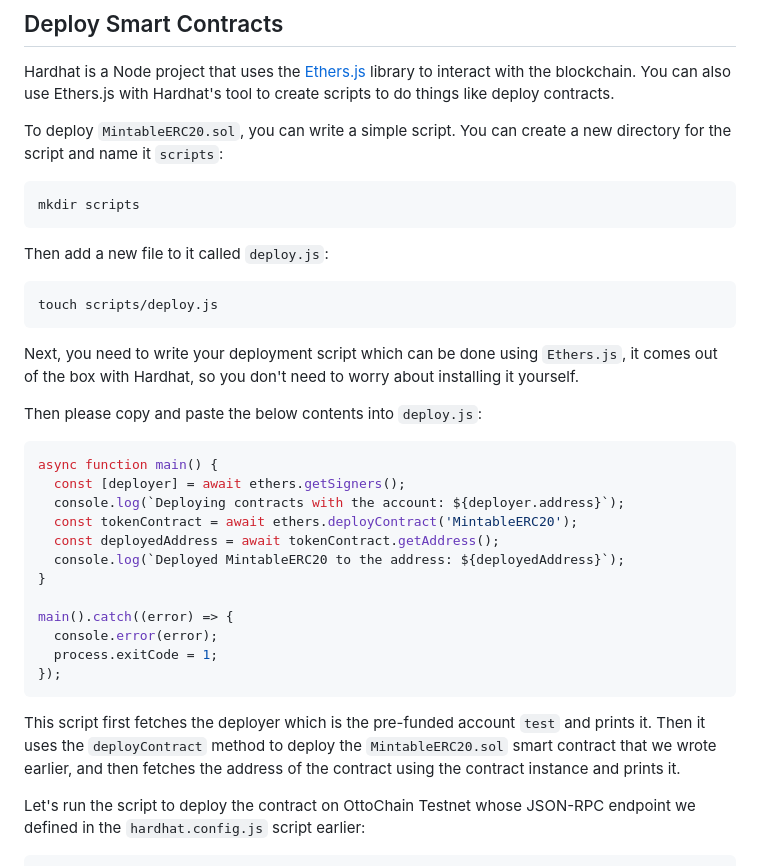
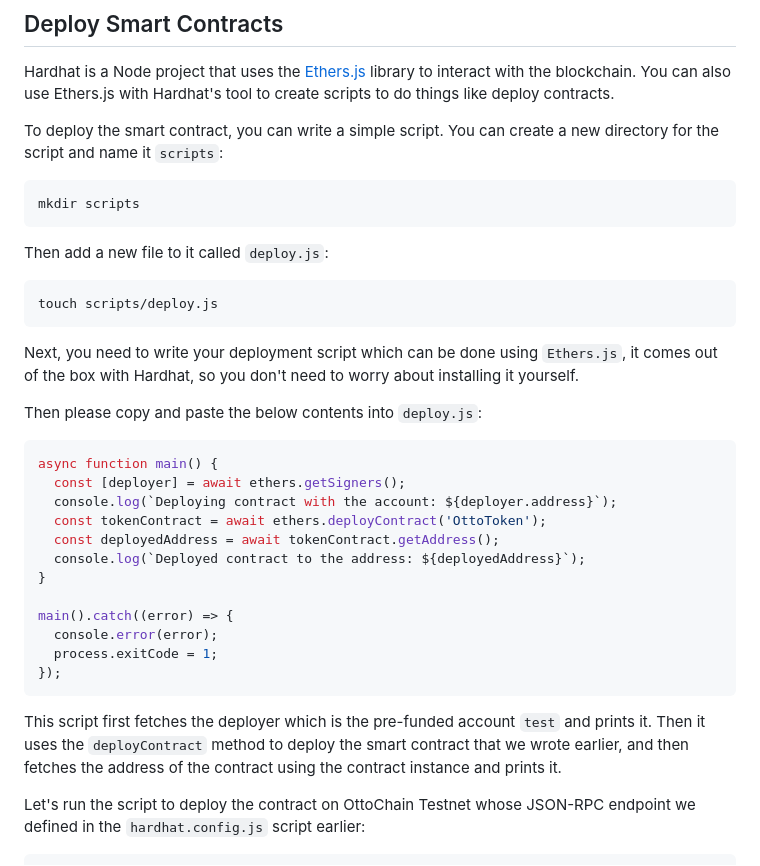
Before and after one commit to octopus-network/oyster, a Markdown page: tutorial/README.md, the part around the change printed below. Drawn GitHub-style.

````diff
--- a/tutorial/README.md
+++ b/tutorial/README.md
@@ -186,7 +168,7 @@ You've now written the smart contract! If this was for a production app, we woul
 
 Hardhat is a Node project that uses the [Ethers.js](https://docs.ethers.org/v6/) library to interact with the blockchain. You can also use Ethers.js with Hardhat's tool to create scripts to do things like deploy contracts.
 
-To deploy `MintableERC20.sol`, you can write a simple script. You can create a new directory for the script and name it `scripts`:
+To deploy the smart contract, you can write a simple script. You can create a new directory for the script and name it `scripts`:
 
 ```
 mkdir scripts
@@ -205,10 +187,10 @@ Then please copy and paste the below contents into `deploy.js`:
 ```javascript
 async function main() {
   const [deployer] = await ethers.getSigners();
-  console.log(`Deploying contracts with the account: ${deployer.address}`);
-  const tokenContract = await ethers.deployContract('MintableERC20');
+  console.log(`Deploying contract with the account: ${deployer.address}`);
+  const tokenContract = await ethers.deployContract('OttoToken');
   const deployedAddress = await tokenContract.getAddress();
-  console.log(`Deployed MintableERC20 to the address: ${deployedAddress}`);
+  console.log(`Deployed contract to the address: ${deployedAddress}`);
 }
 
 main().catch((error) => {
@@ -217,7 +199,7 @@ main().catch((error) => {
 });
 ```
 
-This script first fetches the deployer which is the pre-funded account `test` and prints it. Then it uses the `deployContract` method to deploy the `MintableERC20.sol` smart contract that we wrote earlier, and then fetches the address of the contract using the contract instance and prints it.
+This script first fetches the deployer which is the pre-funded account `test` and prints it. Then it uses the `deployContract` method to deploy the smart contract that we wrote earlier, and then fetches the address of the contract using the contract instance and prints it.
 
 Let's run the script to deploy the contract on OttoChain Testnet whose JSON-RPC endpoint we defined in the `hardhat.config.js` script earlier:
 
````
Also changed, not shown: other parts of tutorial/README.md (+12 -30 lines).
